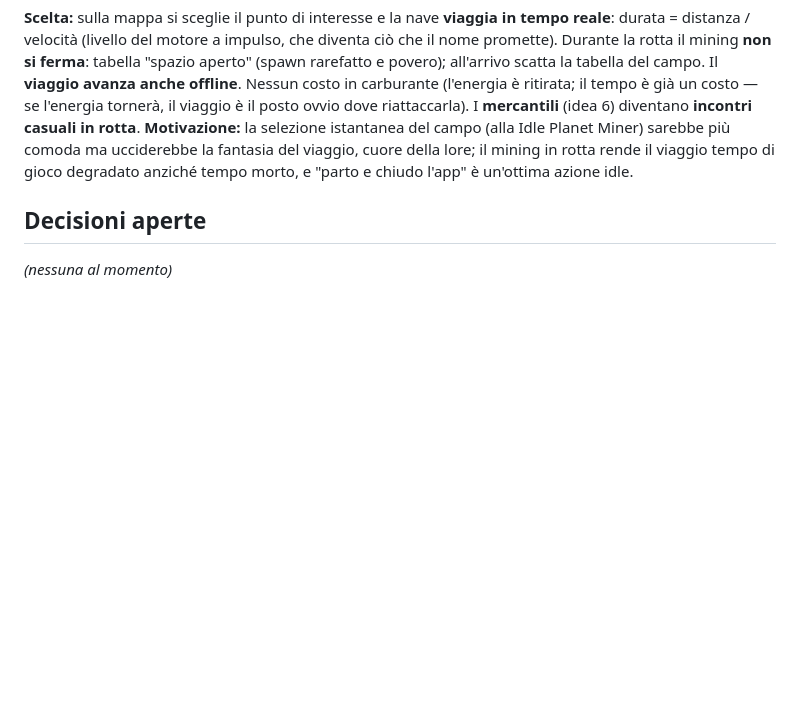
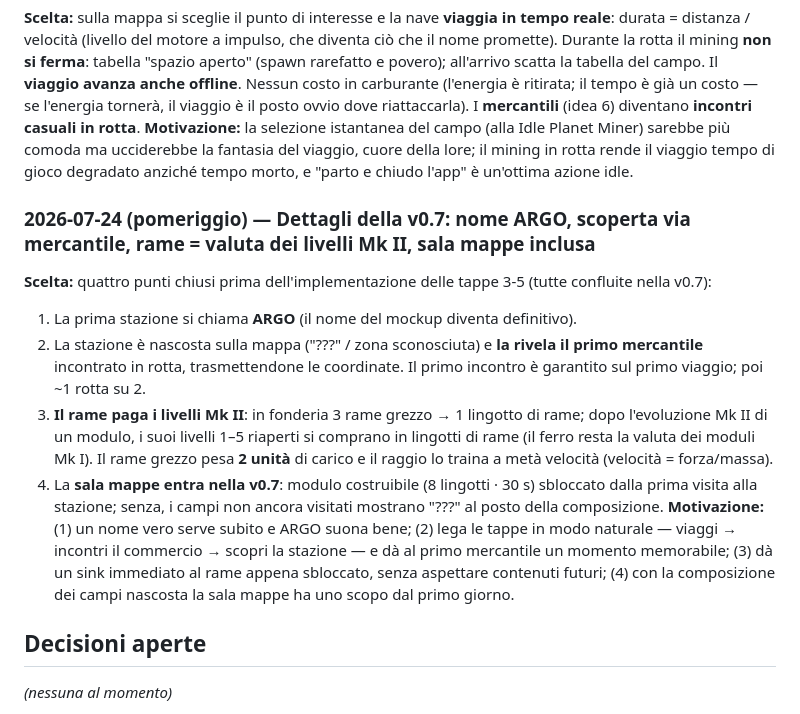
Before and after one commit to s-ricci/evolvingspace-builds, a Markdown page: decisioni.md, the part around the change. Drawn GitHub-style; blank space fills up the shorter version.

Commit message:
docs: aggiorna decisioni.md

```diff
--- a/decisioni.md
+++ b/decisioni.md
@@ -87,6 +87,14 @@
 **Scelta:** sulla mappa si sceglie il punto di interesse e la nave **viaggia in tempo reale**: durata = distanza / velocità (livello del motore a impulso, che diventa ciò che il nome promette). Durante la rotta il mining **non si ferma**: tabella "spazio aperto" (spawn rarefatto e povero); all'arrivo scatta la tabella del campo. Il **viaggio avanza anche offline**. Nessun costo in carburante (l'energia è ritirata; il tempo è già un costo — se l'energia tornerà, il viaggio è il posto ovvio dove riattaccarla). I **mercantili** (idea 6) diventano **incontri casuali in rotta**.
 **Motivazione:** la selezione istantanea del campo (alla Idle Planet Miner) sarebbe più comoda ma ucciderebbe la fantasia del viaggio, cuore della lore; il mining in rotta rende il viaggio tempo di gioco degradato anziché tempo morto, e "parto e chiudo l'app" è un'ottima azione idle.
 
+### 2026-07-24 (pomeriggio) — Dettagli della v0.7: nome ARGO, scoperta via mercantile, rame = valuta dei livelli Mk II, sala mappe inclusa
+**Scelta:** quattro punti chiusi prima dell'implementazione delle tappe 3-5 (tutte confluite nella v0.7):
+1. La prima stazione si chiama **ARGO** (il nome del mockup diventa definitivo).
+2. La stazione è nascosta sulla mappa ("???" / zona sconosciuta) e **la rivela il primo mercantile** incontrato in rotta, trasmettendone le coordinate. Il primo incontro è garantito sul primo viaggio; poi ~1 rotta su 2.
+3. **Il rame paga i livelli Mk II**: in fonderia 3 rame grezzo → 1 lingotto di rame; dopo l'evoluzione Mk II di un modulo, i suoi livelli 1–5 riaperti si comprano in lingotti di rame (il ferro resta la valuta dei moduli Mk I). Il rame grezzo pesa **2 unità** di carico e il raggio lo traina a metà velocità (velocità = forza/massa).
+4. La **sala mappe entra nella v0.7**: modulo costruibile (8 lingotti · 30 s) sbloccato dalla prima visita alla stazione; senza, i campi non ancora visitati mostrano "???" al posto della composizione.
+**Motivazione:** (1) un nome vero serve subito e ARGO suona bene; (2) lega le tappe in modo naturale — viaggi → incontri il commercio → scopri la stazione — e dà al primo mercantile un momento memorabile; (3) dà un sink immediato al rame appena sbloccato, senza aspettare contenuti futuri; (4) con la composizione dei campi nascosta la sala mappe ha uno scopo dal primo giorno.
+
 ## Decisioni aperte
 
 *(nessuna al momento)*
```
